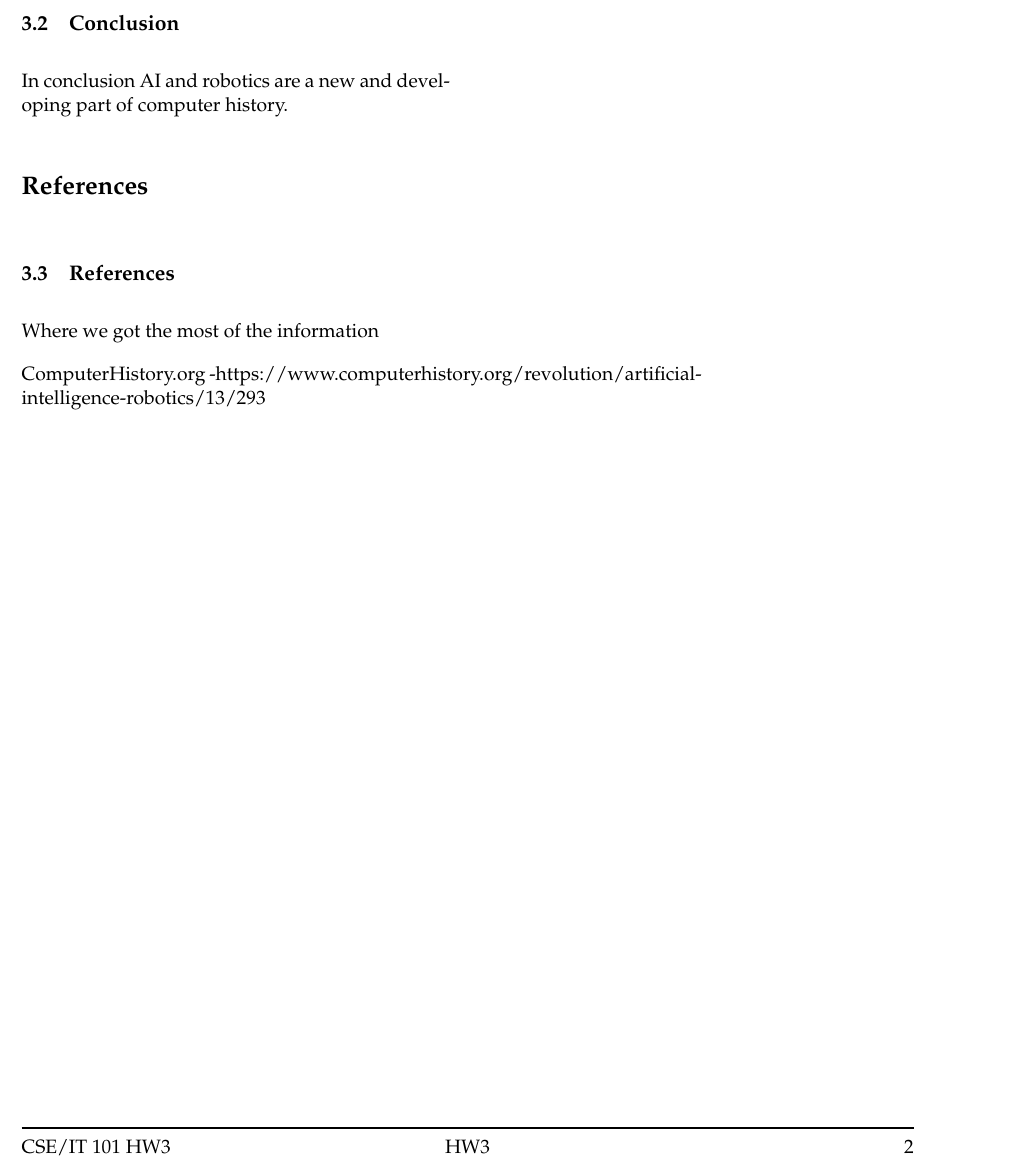
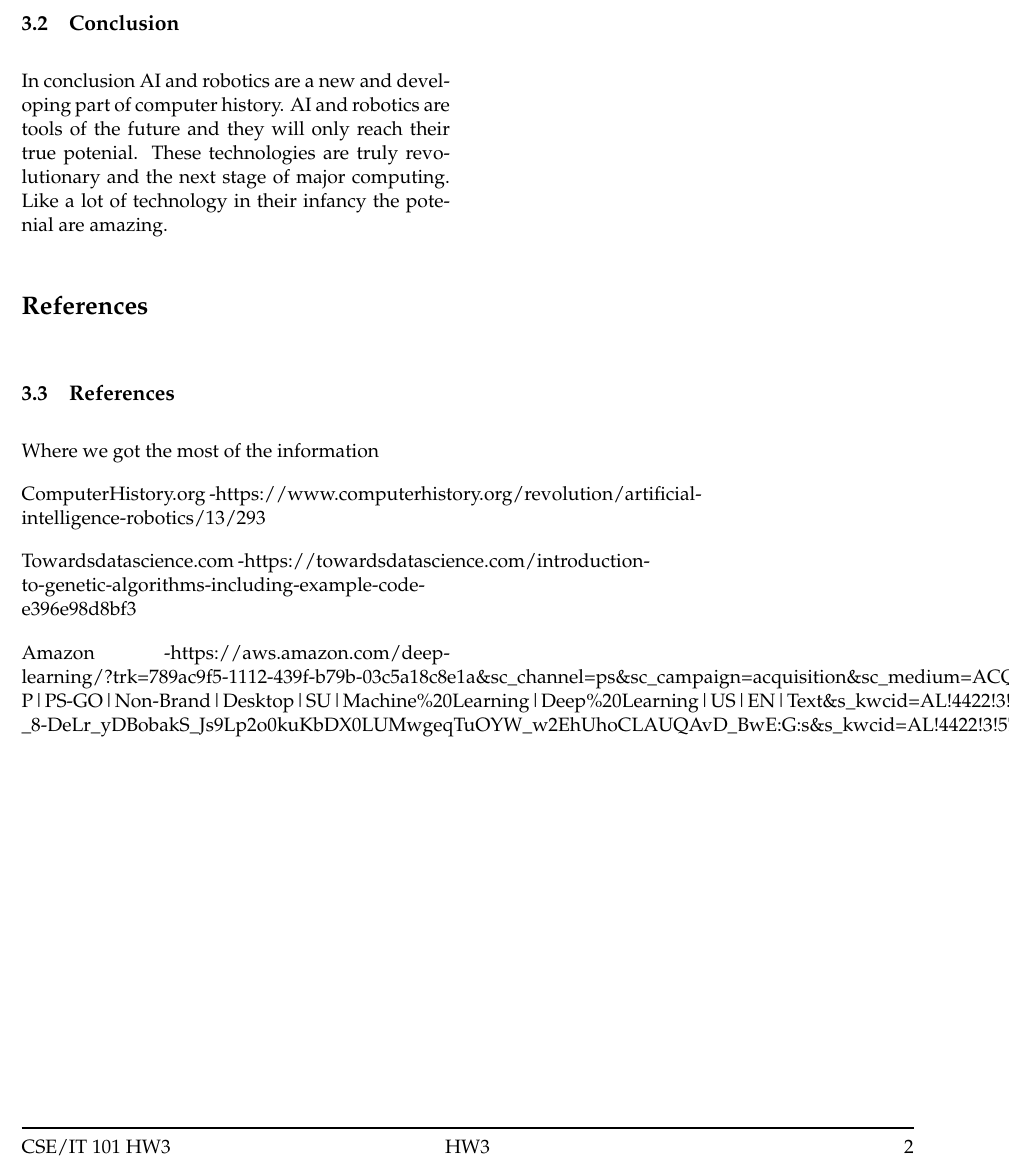
Before and after one commit to Ceryus84/cse101-computer-history, a LaTeX problem sheet (hw3/computer-history.tex): part of page 2 of 2, cut so that both start at the same text. Compiled offline with pdfLaTeX.

Commit message:
Finishing touches are being added.

```diff
--- a/hw3/computer-history.tex
+++ b/hw3/computer-history.tex
@@ -128,6 +128,10 @@ development.
 
 \subsection{Conclusion}
 In conclusion AI and robotics are a new and developing part of computer history.
+AI and robotics are tools of the future and they will only reach their true potenial.
+These technologies are truly revolutionary and the next stage of major computing.
+Like a lot of technology in their infancy the potenial are amazing.
+
 
 %********************************************************************************
 %      Report Content
@@ -141,5 +145,10 @@ Where we got the most of the information
 ComputerHistory.org
 -https://www.computerhistory.org/revolution/artificial-intelligence-robotics/13/293
 
+Towardsdatascience.com
+-https://towardsdatascience.com/introduction-to-genetic-algorithms-including-example-code-e396e98d8bf3
+
+Amazon
+-https://aws.amazon.com/deep-learning/?trk=789ac9f5-1112-439f-b79b-03c5a18c8e1a\&sc\_channel=ps\&sc\_campaign=acquisition\&sc\_medium=ACQ-P|PS-GO|Non-Brand|Desktop|SU|Machine\%20Learning|Deep\%20Learning|US|EN|Text\&s\_kwcid=AL!4422!3!570578716758!e!!g!!neural\%20network\&ef\_id=CjwKCAjw9LSSBhBsEiwAKtf0n6-\_8-DeLr\_yDBobakS\_Js9Lp2o0kuKbDX0LUMwgeqTuOYW\_w2EhUhoCLAUQAvD\_BwE:G:s\&s\_kwcid=AL!4422!3!570578716758!e!!g!!neural\%20network
 
 \end{document}
```
Also changed, not shown: hw3/computer-history.pdf, 1 other file.
